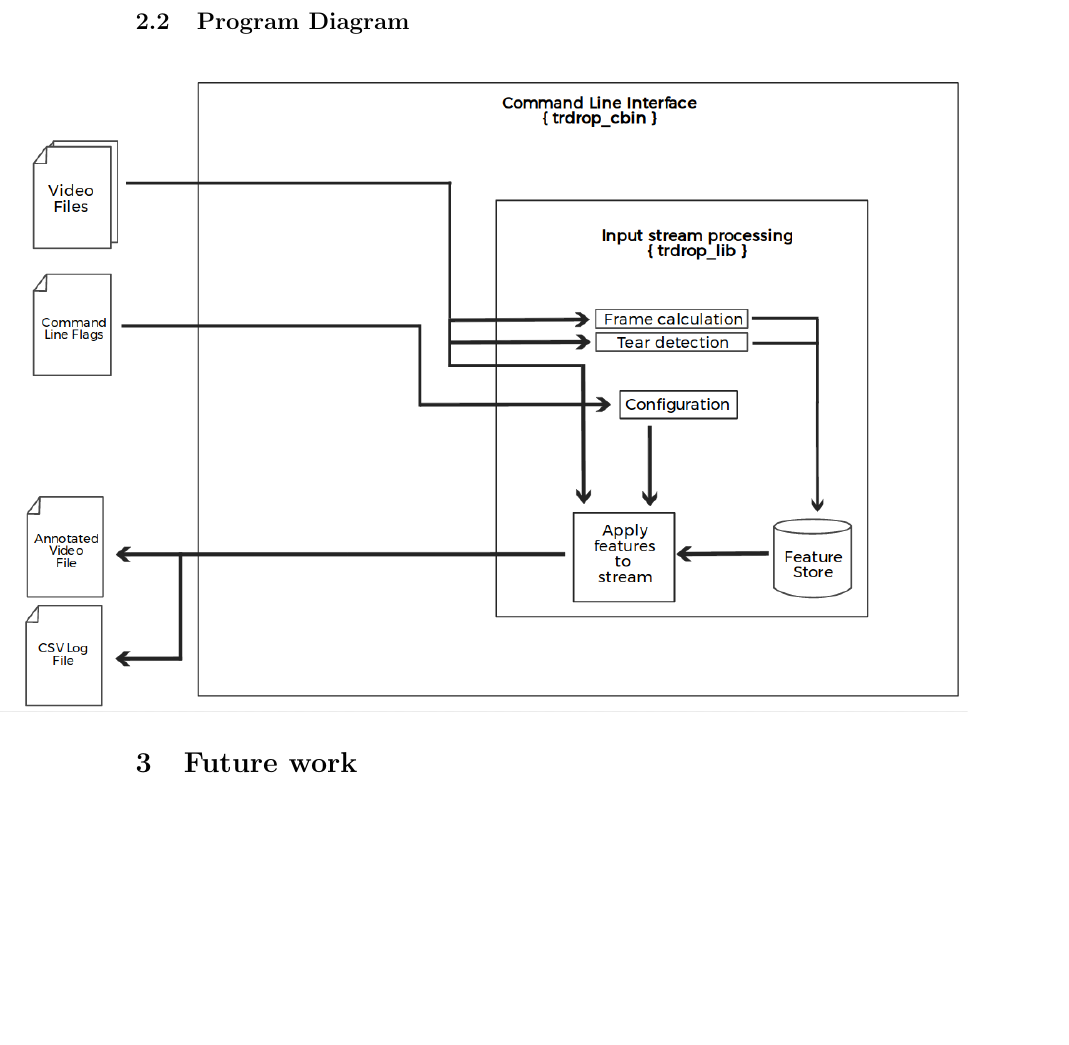
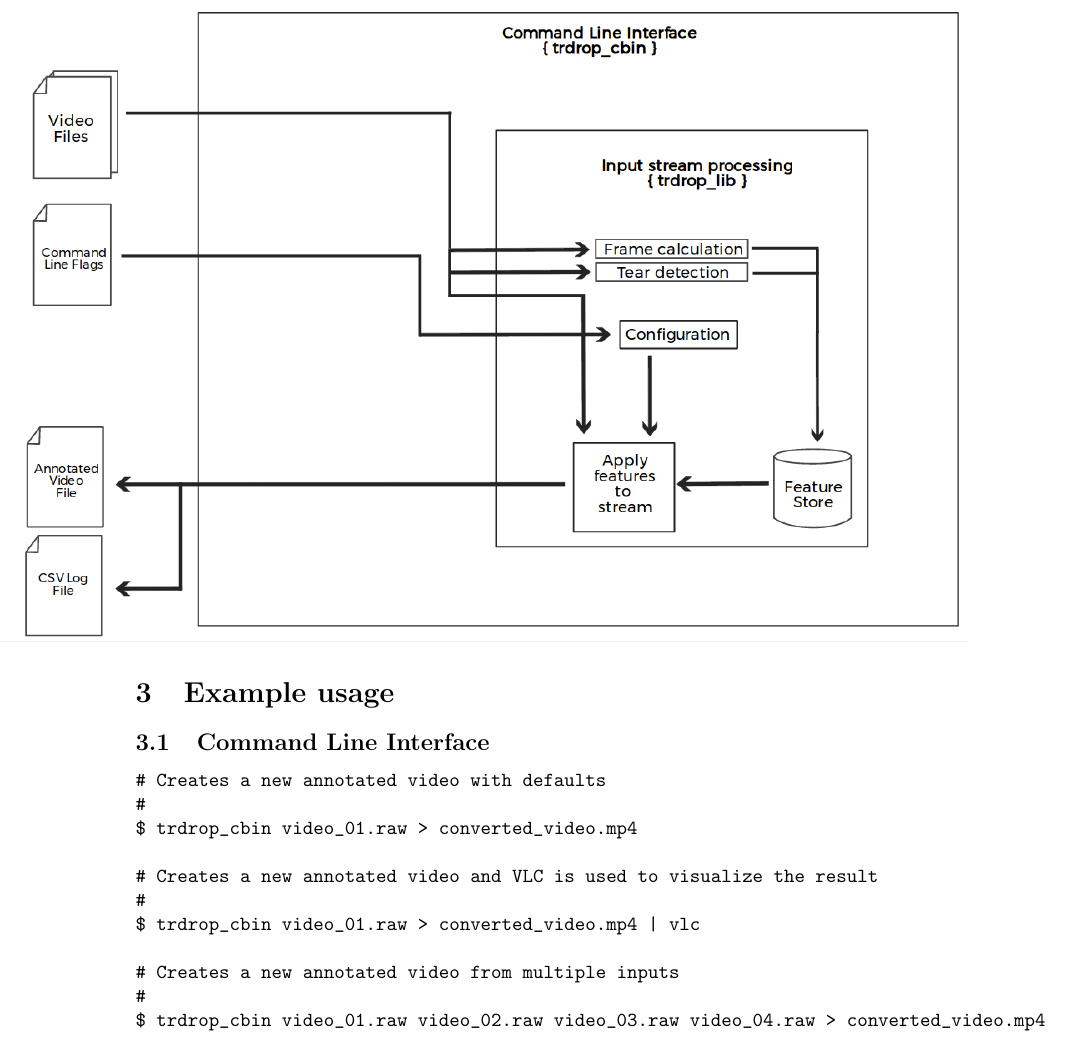
Before and after one commit to cirquit/trdrop, a LaTeX document (docs/tex/documentation.tex): part of page 3 of 3 before the commit and part of page 3 of 4 after it, cut at the place of the change, the shorter picture padded with empty space. Compiled offline with pdfLaTeX.

Commit message:
updated readme

```diff
--- a/docs/tex/documentation.tex
+++ b/docs/tex/documentation.tex
@@ -59,6 +59,25 @@ The following features are to be included in \textbf{v0.1}:
 \includegraphics[width=500pt,left]{../../images/trdrop_diagram.eps}
 \end{figure}
 
+\section{Example usage}
+
+\subsection{Command Line Interface}
+
+\begin{verbatim}
+# Creates a new annotated video with defaults
+#
+$ trdrop_cbin video_01.raw > converted_video.mp4
+
+# Creates a new annotated video and VLC is used to visualize the result
+#
+$ trdrop_cbin video_01.raw > converted_video.mp4 | vlc
+
+# Creates a new annotated video from multiple inputs
+#
+$ trdrop_cbin video_01.raw video_02.raw video_03.raw video_04.raw > converted_video.mp4
+\end{verbatim}
+
+
 \section{Future work}
 
 \end{document}
```
Also changed, not shown: README.md, docs/tex/documentation.pdf.
